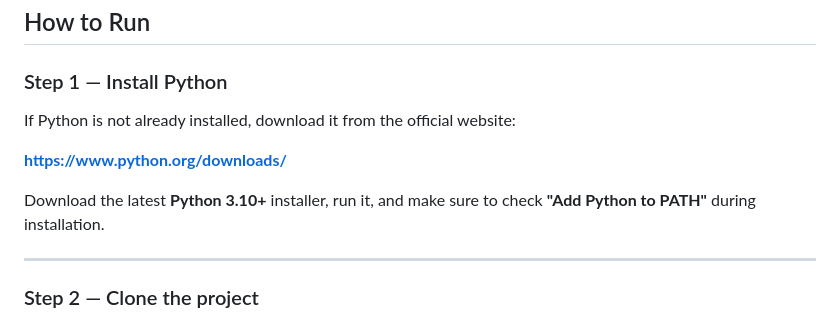
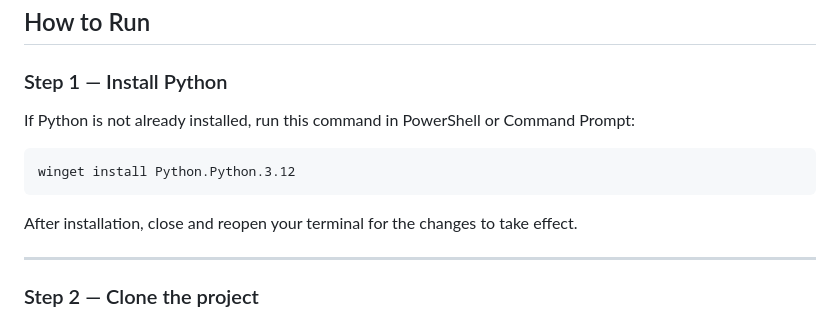
Before and after one commit to mohammad-alajlouni/smart_firefighter, a Markdown page: README.md, the part around the change. Drawn GitHub-style.

Commit message:
docs: use winget command to install Python

````diff
--- a/README.md
+++ b/README.md
@@ -74,11 +74,13 @@ Web Dashboard   Logger / Analyzer
 
 ### Step 1 — Install Python
 
-If Python is not already installed, download it from the official website:
+If Python is not already installed, run this command in PowerShell or Command Prompt:
 
-**https://www.python.org/downloads/**
+```
+winget install Python.Python.3.12
+```
 
-Download the latest **Python 3.10+** installer, run it, and make sure to check **"Add Python to PATH"** during installation.
+After installation, close and reopen your terminal for the changes to take effect.
 
 ---
 
````
